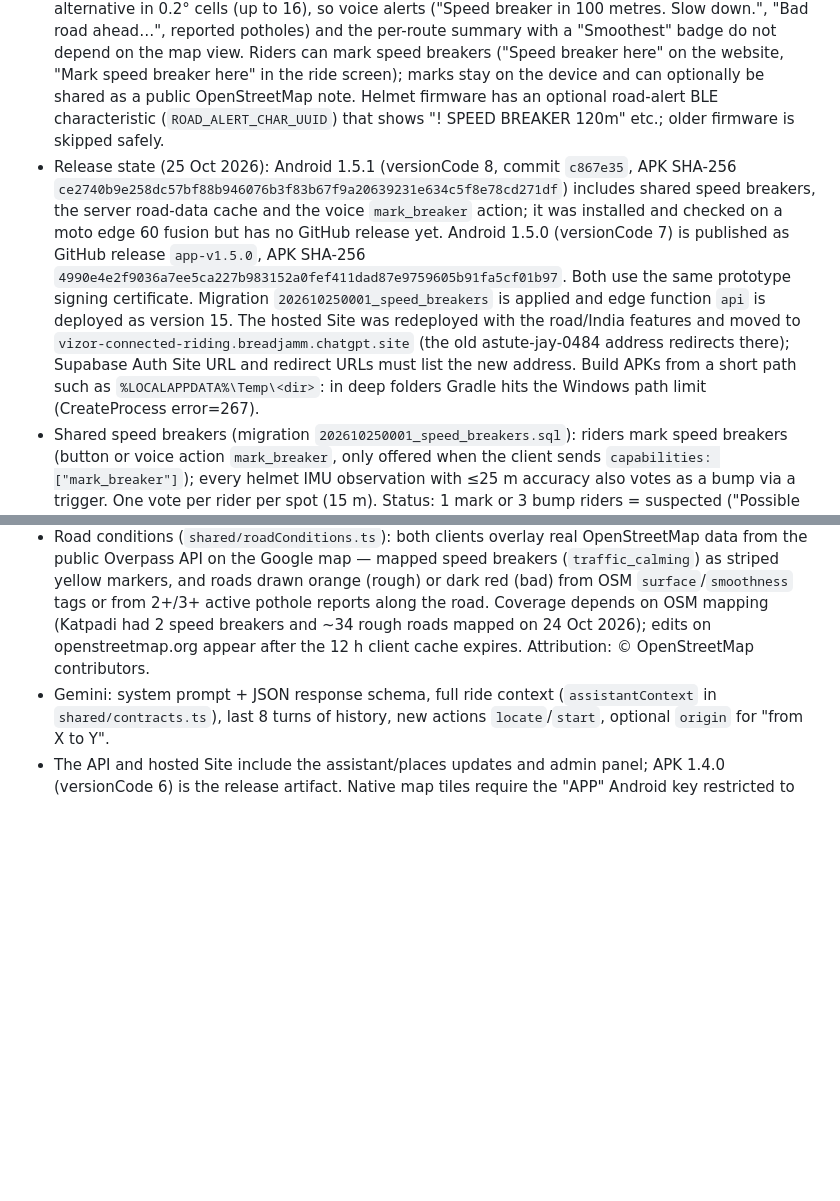
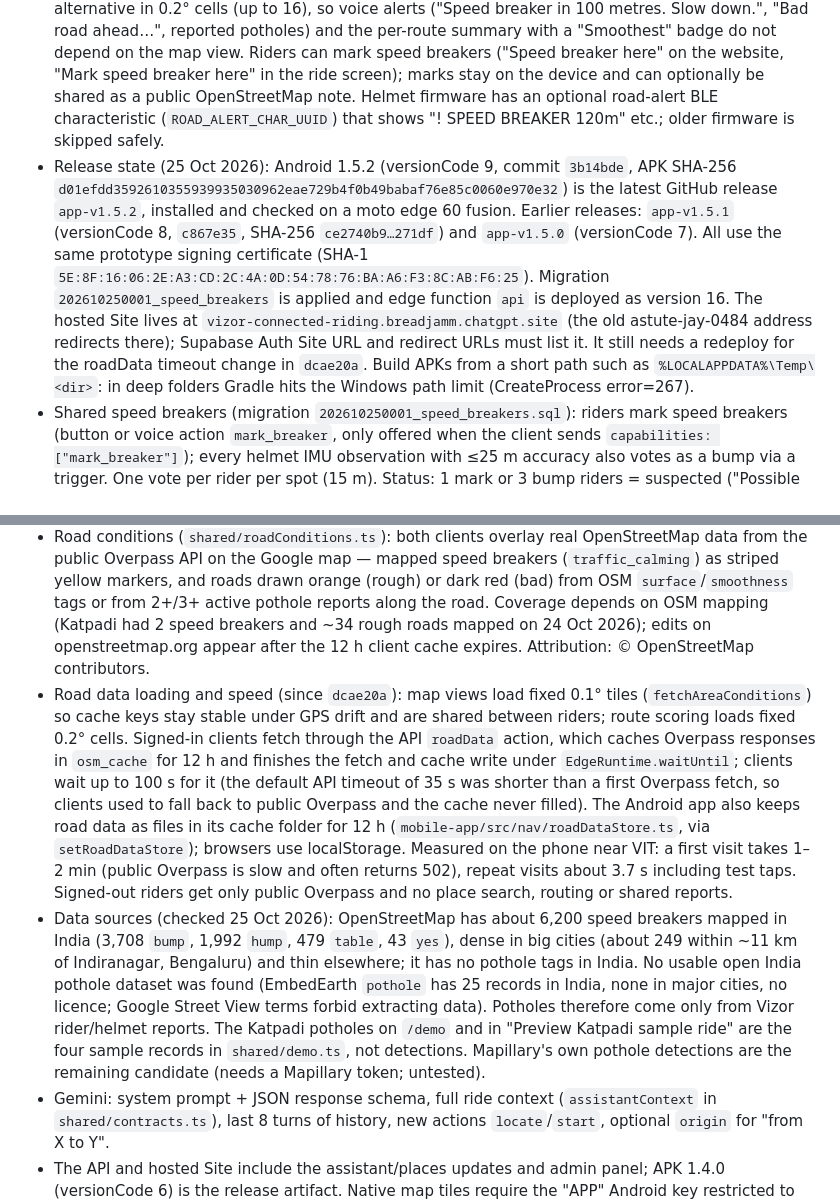
Before and after one commit to Sanjith-Jam/vizor, a Markdown page: context.md, 2 parts joined by grey strips. Drawn GitHub-style; blank space fills up the shorter version.

Commit message:
Update project context: 1.5.2, road data caching, data sources
Records the 1.5.2 release and api v16, how road data is cached (fixed tiles, server osm_cache with a 100 s client wait, on-device files), measured load times on the phone, and what speed breaker and pothole data exists for India (Katpadi potholes are samples).

```diff
--- a/context.md
+++ b/context.md
@@ -56,11 +56,13 @@ This is a supervised demonstration, not a road-safety-certified product. See `do
 - New Vizor icon (visor arc + yellow nav arrow) for Android adaptive/launcher/splash and website favicon/apple-touch-icon.
 - Routing: both clients have From (current location or searched place) and To; "My location" button; "Navigate in Google Maps" hands off to Google Maps turn-by-turn (two-wheeler). Places search is location-biased (30 km around the rider; all of India when there is no fix).
 - Ride alerts and route scoring (`shared/roadAlerts.ts`): road data is fetched along every route alternative in 0.2° cells (up to 16), so voice alerts ("Speed breaker in 100 metres. Slow down.", "Bad road ahead…", reported potholes) and the per-route summary with a "Smoothest" badge do not depend on the map view. Riders can mark speed breakers ("Speed breaker here" on the website, "Mark speed breaker here" in the ride screen); marks stay on the device and can optionally be shared as a public OpenStreetMap note. Helmet firmware has an optional road-alert BLE characteristic (`ROAD_ALERT_CHAR_UUID`) that shows "! SPEED BREAKER 120m" etc.; older firmware is skipped safely.
-- Release state (25 Oct 2026): Android 1.5.1 (versionCode 8, commit `c867e35`, APK SHA-256 `ce2740b9e258dc57bf88b946076b3f83b67f9a20639231e634c5f8e78cd271df`) includes shared speed breakers, the server road-data cache and the voice `mark_breaker` action; it was installed and checked on a moto edge 60 fusion but has no GitHub release yet. Android 1.5.0 (versionCode 7) is published as GitHub release `app-v1.5.0`, APK SHA-256 `4990e4e2f9036a7ee5ca227b983152a0fef411dad87e9759605b91fa5cf01b97`. Both use the same prototype signing certificate. Migration `202610250001_speed_breakers` is applied and edge function `api` is deployed as version 15. The hosted Site was redeployed with the road/India features and moved to `vizor-connected-riding.breadjamm.chatgpt.site` (the old astute-jay-0484 address redirects there); Supabase Auth Site URL and redirect URLs must list the new address. Build APKs from a short path such as `%LOCALAPPDATA%\Temp\<dir>`: in deep folders Gradle hits the Windows path limit (CreateProcess error=267).
+- Release state (25 Oct 2026): Android 1.5.2 (versionCode 9, commit `3b14bde`, APK SHA-256 `d01efdd3592610355939935030962eae729b4f0b49babaf76e85c0060e970e32`) is the latest GitHub release `app-v1.5.2`, installed and checked on a moto edge 60 fusion. Earlier releases: `app-v1.5.1` (versionCode 8, `c867e35`, SHA-256 `ce2740b9…271df`) and `app-v1.5.0` (versionCode 7). All use the same prototype signing certificate (SHA-1 `5E:8F:16:06:2E:A3:CD:2C:4A:0D:54:78:76:BA:A6:F3:8C:AB:F6:25`). Migration `202610250001_speed_breakers` is applied and edge function `api` is deployed as version 16. The hosted Site lives at `vizor-connected-riding.breadjamm.chatgpt.site` (the old astute-jay-0484 address redirects there); Supabase Auth Site URL and redirect URLs must list it. It still needs a redeploy for the roadData timeout change in `dcae20a`. Build APKs from a short path such as `%LOCALAPPDATA%\Temp\<dir>`: in deep folders Gradle hits the Windows path limit (CreateProcess error=267).
 - Shared speed breakers (migration `202610250001_speed_breakers.sql`): riders mark speed breakers (button or voice action `mark_breaker`, only offered when the client sends `capabilities: ["mark_breaker"]`); every helmet IMU observation with ≤25 m accuracy also votes as a bump via a trigger. One vote per rider per spot (15 m). Status: 1 mark or 3 bump riders = suspected ("Possible speed breaker"), 2 marks or 1 mark + 2 bumps = confirmed, 2 "not there" votes outnumbering marks = removed. Bumps alone never confirm, since a bump cluster may be a pothole. API actions `speedBreaker`, `speedBreakers`; `roadData` serves Overpass results from the `osm_cache` table (12 h) built server-side from validated bounds.
 - Coverage: live maps cover all of India (`shared/india.ts`) — they open on an India overview and zoom to the rider; pothole reports load for views up to 1° (city scale), road conditions up to 0.25°. Katpadi remains the scripted `/demo` area and photo-lab default coordinate.
 - Maps: potholes are small status-colored dots (amber suspected, red corroborated, grey disputed, green repaired; `HAZARD_COLORS` in `shared/googleMapView.ts`), Google-style blue rider dot, red destination pin, compact legend on the website.
 - Road conditions (`shared/roadConditions.ts`): both clients overlay real OpenStreetMap data from the public Overpass API on the Google map — mapped speed breakers (`traffic_calming`) as striped yellow markers, and roads drawn orange (rough) or dark red (bad) from OSM `surface`/`smoothness` tags or from 2+/3+ active pothole reports along the road. Coverage depends on OSM mapping (Katpadi had 2 speed breakers and ~34 rough roads mapped on 24 Oct 2026); edits on openstreetmap.org appear after the 12 h client cache expires. Attribution: © OpenStreetMap contributors.
+- Road data loading and speed (since `dcae20a`): map views load fixed 0.1° tiles (`fetchAreaConditions`) so cache keys stay stable under GPS drift and are shared between riders; route scoring loads fixed 0.2° cells. Signed-in clients fetch through the API `roadData` action, which caches Overpass responses in `osm_cache` for 12 h and finishes the fetch and cache write under `EdgeRuntime.waitUntil`; clients wait up to 100 s for it (the default API timeout of 35 s was shorter than a first Overpass fetch, so clients used to fall back to public Overpass and the cache never filled). The Android app also keeps road data as files in its cache folder for 12 h (`mobile-app/src/nav/roadDataStore.ts`, via `setRoadDataStore`); browsers use localStorage. Measured on the phone near VIT: a first visit takes 1–2 min (public Overpass is slow and often returns 502), repeat visits about 3.7 s including test taps. Signed-out riders get only public Overpass and no place search, routing or shared reports.
+- Data sources (checked 25 Oct 2026): OpenStreetMap has about 6,200 speed breakers mapped in India (3,708 `bump`, 1,992 `hump`, 479 `table`, 43 `yes`), dense in big cities (about 249 within ~11 km of Indiranagar, Bengaluru) and thin elsewhere; it has no pothole tags in India. No usable open India pothole dataset was found (EmbedEarth `pothole` has 25 records in India, none in major cities, no licence; Google Street View terms forbid extracting data). Potholes therefore come only from Vizor rider/helmet reports. The Katpadi potholes on `/demo` and in "Preview Katpadi sample ride" are the four sample records in `shared/demo.ts`, not detections. Mapillary's own pothole detections are the remaining candidate (needs a Mapillary token; untested).
 - Gemini: system prompt + JSON response schema, full ride context (`assistantContext` in `shared/contracts.ts`), last 8 turns of history, new actions `locate`/`start`, optional `origin` for "from X to Y".
 - The API and hosted Site include the assistant/places updates and admin panel; APK 1.4.0 (versionCode 6) is the release artifact. Native map tiles require the "APP" Android key restricted to package `com.anonymous.arhelmetnav` + SHA-1 `5E:8F:16:06:2E:A3:CD:2C:4A:0D:54:78:76:BA:A6:F3:8C:AB:F6:25`.
 
```
